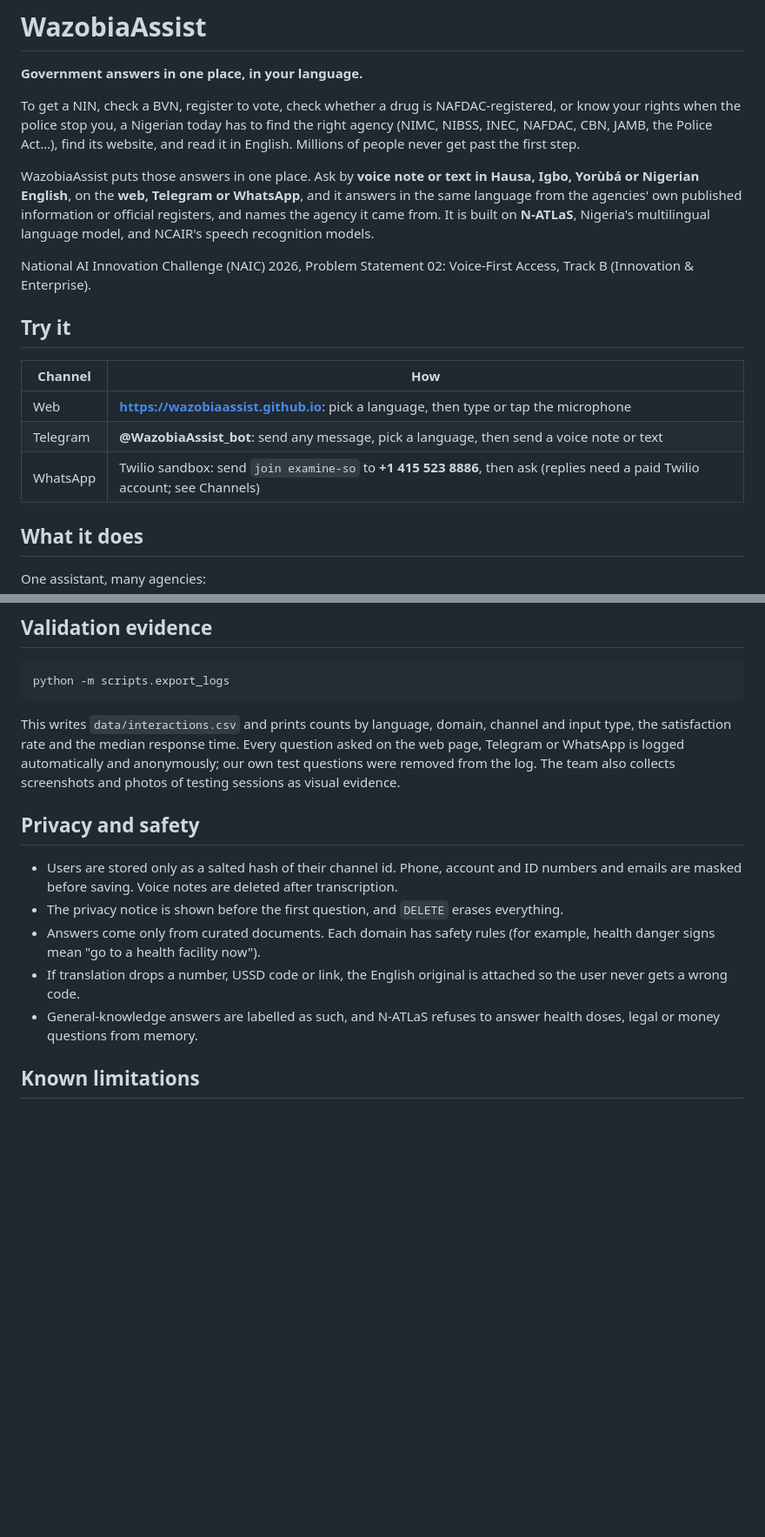
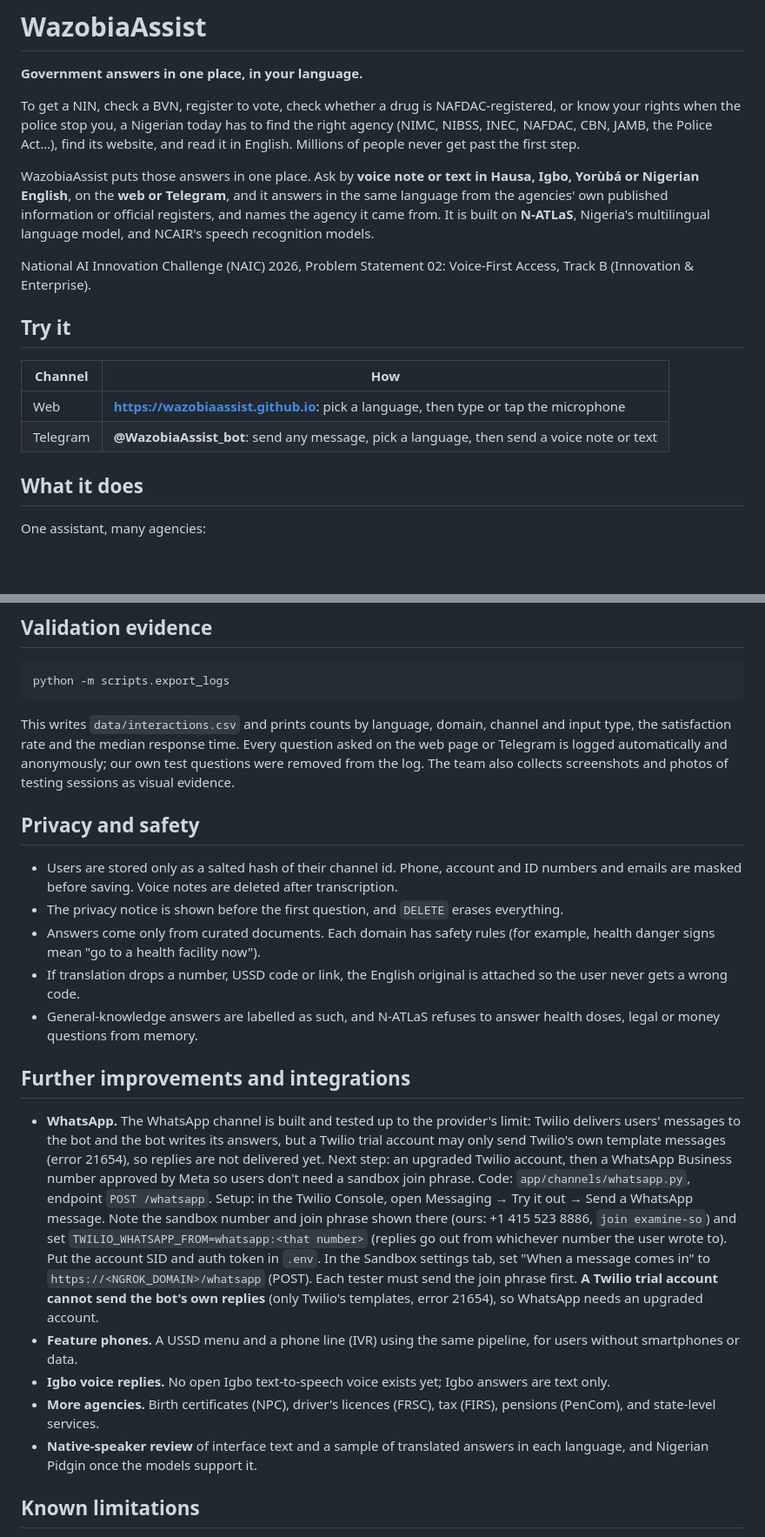
Before and after one commit to marshalwahlexyz1/wazobiaassist, a Markdown page: README.md, 2 parts joined by grey strips. Shown at 87% size. Rendered like a GitHub page; blank space fills up the shorter version.

Commit message:
README: WhatsApp moves to further improvements

````diff
--- a/README.md
+++ b/README.md
@@ -4,7 +4,7 @@
 
 To get a NIN, check a BVN, register to vote, check whether a drug is NAFDAC-registered, or know your rights when the police stop you, a Nigerian today has to find the right agency (NIMC, NIBSS, INEC, NAFDAC, CBN, JAMB, the Police Act…), find its website, and read it in English. Millions of people never get past the first step.
 
-WazobiaAssist puts those answers in one place. Ask by **voice note or text in Hausa, Igbo, Yorùbá or Nigerian English**, on the **web, Telegram or WhatsApp**, and it answers in the same language from the agencies' own published information or official registers, and names the agency it came from. It is built on **N-ATLaS**, Nigeria's multilingual language model, and NCAIR's speech recognition models.
+WazobiaAssist puts those answers in one place. Ask by **voice note or text in Hausa, Igbo, Yorùbá or Nigerian English**, on the **web or Telegram**, and it answers in the same language from the agencies' own published information or official registers, and names the agency it came from. It is built on **N-ATLaS**, Nigeria's multilingual language model, and NCAIR's speech recognition models.
 
 National AI Innovation Challenge (NAIC) 2026, Problem Statement 02: Voice-First Access, Track B (Innovation & Enterprise).
 
@@ -14,7 +14,6 @@ National AI Innovation Challenge (NAIC) 2026, Problem Statement 02: Voice-First
 |---|---|
 | Web | **https://wazobiaassist.github.io**: pick a language, then type or tap the microphone |
 | Telegram | **@WazobiaAssist_bot**: send any message, pick a language, then send a voice note or text |
-| WhatsApp | Twilio sandbox: send `join examine-so` to **+1 415 523 8886**, then ask (replies need a paid Twilio account; see Channels) |
 
 ## What it does
 
@@ -232,7 +230,7 @@ It translates and routes each question exactly like the live bot and lists the w
 python -m scripts.export_logs
 ```
 
-This writes `data/interactions.csv` and prints counts by language, domain, channel and input type, the satisfaction rate and the median response time. Every question asked on the web page, Telegram or WhatsApp is logged automatically and anonymously; our own test questions were removed from the log. The team also collects screenshots and photos of testing sessions as visual evidence.
+This writes `data/interactions.csv` and prints counts by language, domain, channel and input type, the satisfaction rate and the median response time. Every question asked on the web page or Telegram is logged automatically and anonymously; our own test questions were removed from the log. The team also collects screenshots and photos of testing sessions as visual evidence.
 
 ## Privacy and safety
 
@@ -241,6 +239,14 @@ This writes `data/interactions.csv` and prints counts by language, domain, chann
 - Answers come only from curated documents. Each domain has safety rules (for example, health danger signs mean "go to a health facility now").
 - If translation drops a number, USSD code or link, the English original is attached so the user never gets a wrong code.
 - General-knowledge answers are labelled as such, and N-ATLaS refuses to answer health doses, legal or money questions from memory.
+
+## Further improvements and integrations
+
+- **WhatsApp.** The WhatsApp channel is built and tested up to the provider's limit: Twilio delivers users' messages to the bot and the bot writes its answers, but a Twilio trial account may only send Twilio's own template messages (error 21654), so replies are not delivered yet. Next step: an upgraded Twilio account, then a WhatsApp Business number approved by Meta so users don't need a sandbox join phrase. Code: `app/channels/whatsapp.py`, endpoint `POST /whatsapp`. Setup: in the Twilio Console, open Messaging → Try it out → Send a WhatsApp message. Note the sandbox number and join phrase shown there (ours: +1 415 523 8886, `join examine-so`) and set `TWILIO_WHATSAPP_FROM=whatsapp:<that number>` (replies go out from whichever number the user wrote to). Put the account SID and auth token in `.env`. In the Sandbox settings tab, set "When a message comes in" to `https://<NGROK_DOMAIN>/whatsapp` (POST). Each tester must send the join phrase first. **A Twilio trial account cannot send the bot's own replies** (only Twilio's templates, error 21654), so WhatsApp needs an upgraded account.
+- **Feature phones.** A USSD menu and a phone line (IVR) using the same pipeline, for users without smartphones or data.
+- **Igbo voice replies.** No open Igbo text-to-speech voice exists yet; Igbo answers are text only.
+- **More agencies.** Birth certificates (NPC), driver's licences (FRSC), tax (FIRS), pensions (PenCom), and state-level services.
+- **Native-speaker review** of interface text and a sample of translated answers in each language, and Nigerian Pidgin once the models support it.
 
 ## Known limitations
 
````
Also changed, not shown: other parts of README.md (+3 -4 lines).
